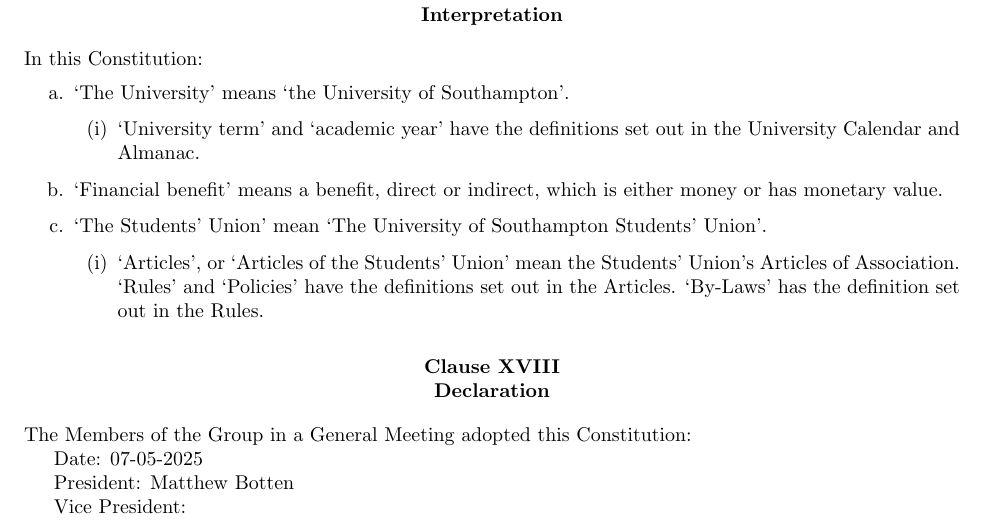
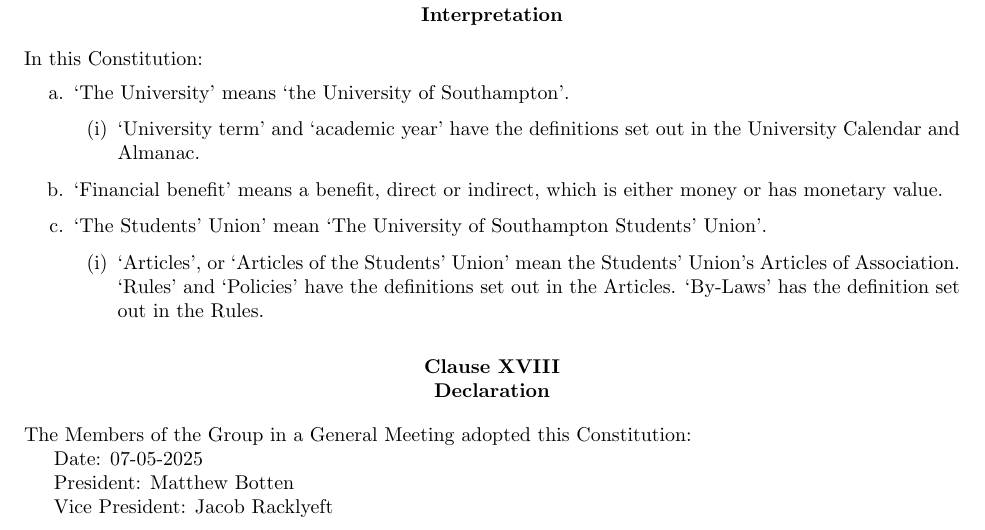
Before and after one commit to sotoncyber/core, a LaTeX document (constitution/constitution.tex): part of page 9 of 9, cut so that both start at the same text. Compiled offline with pdfLaTeX.

Commit message:
Constitution approved at the AGM, signed by Vice-Pres

```diff
--- a/constitution/constitution.tex
+++ b/constitution/constitution.tex
@@ -395,7 +395,7 @@
 
 President: Matthew Botten
 
-Vice President:
+Vice President: Jacob Racklyeft
 
 
 \end{document}
```
Also changed, not shown: constitution/constitution.pdf.
